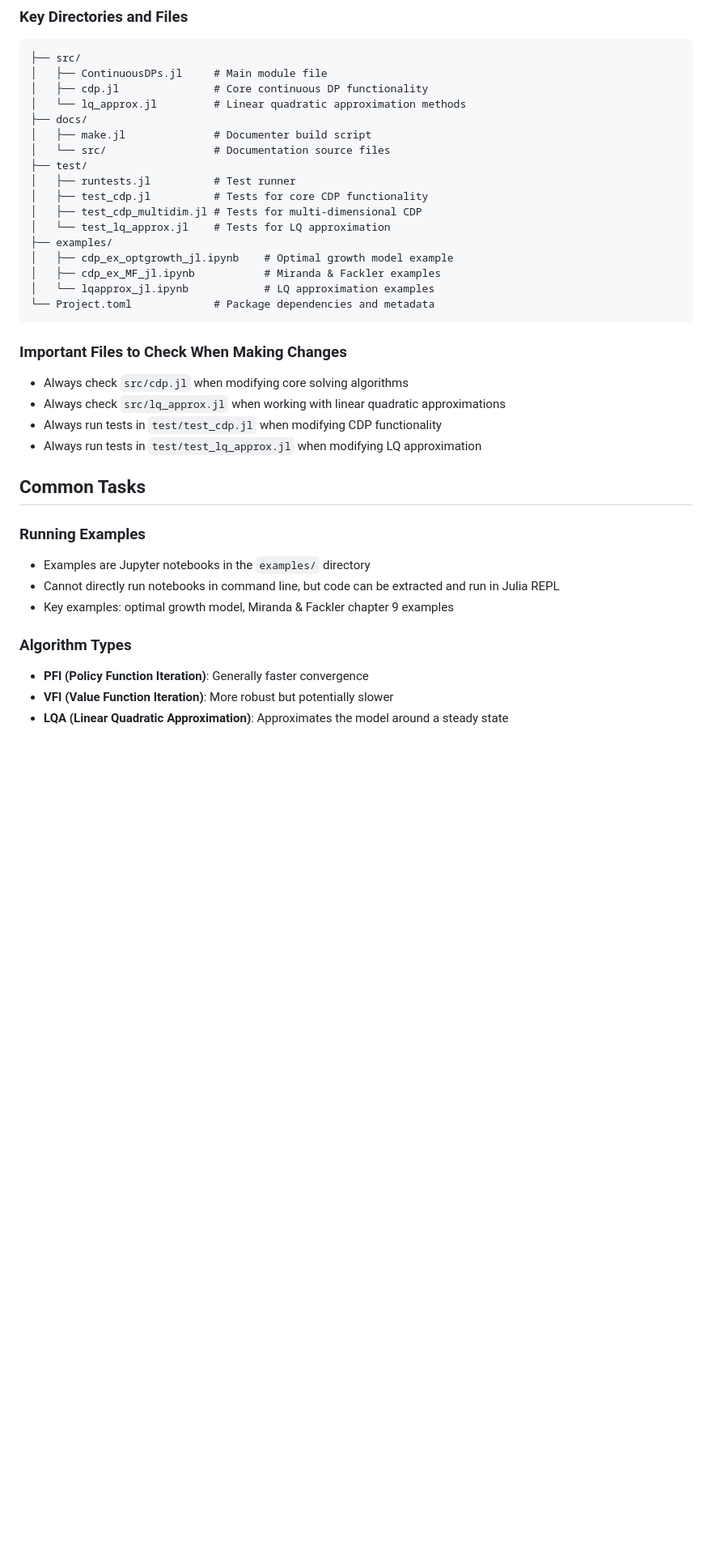
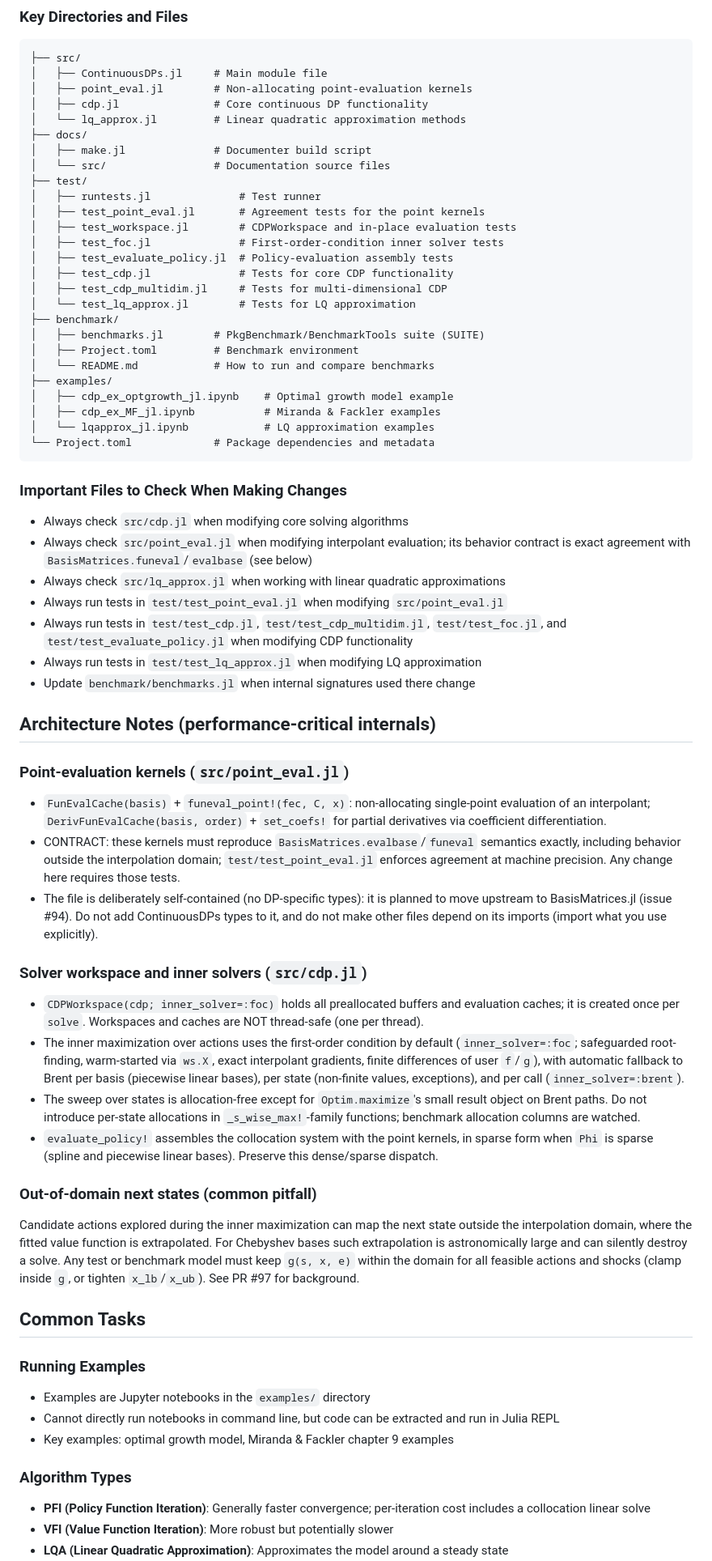
Before and after one commit to QuantEcon/ContinuousDPs.jl, a Markdown page: .github/copilot-instructions.md, the part around one of its changes. Shown at 81% size. Rendered like a GitHub page; blank space fills up the shorter version.

````diff
--- a/.github/copilot-instructions.md
+++ b/.github/copilot-instructions.md
@@ -71,16 +75,25 @@ ALWAYS run these validation steps after making changes:
 ```
 ├── src/
 │   ├── ContinuousDPs.jl     # Main module file
+│   ├── point_eval.jl        # Non-allocating point-evaluation kernels
 │   ├── cdp.jl               # Core continuous DP functionality
 │   └── lq_approx.jl         # Linear quadratic approximation methods
 ├── docs/
 │   ├── make.jl              # Documenter build script
 │   └── src/                 # Documentation source files
 ├── test/
-│   ├── runtests.jl          # Test runner
-│   ├── test_cdp.jl          # Tests for core CDP functionality
-│   ├── test_cdp_multidim.jl # Tests for multi-dimensional CDP
-│   └── test_lq_approx.jl    # Tests for LQ approximation
+│   ├── runtests.jl              # Test runner
+│   ├── test_point_eval.jl       # Agreement tests for the point kernels
+│   ├── test_workspace.jl        # CDPWorkspace and in-place evaluation tests
+│   ├── test_foc.jl              # First-order-condition inner solver tests
+│   ├── test_evaluate_policy.jl  # Policy-evaluation assembly tests
+│   ├── test_cdp.jl              # Tests for core CDP functionality
+│   ├── test_cdp_multidim.jl     # Tests for multi-dimensional CDP
+│   └── test_lq_approx.jl        # Tests for LQ approximation
+├── benchmark/
+│   ├── benchmarks.jl        # PkgBenchmark/BenchmarkTools suite (SUITE)
+│   ├── Project.toml         # Benchmark environment
+│   └── README.md            # How to run and compare benchmarks
 ├── examples/
 │   ├── cdp_ex_optgrowth_jl.ipynb    # Optimal growth model example
 │   ├── cdp_ex_MF_jl.ipynb           # Miranda & Fackler examples
@@ -90,9 +103,28 @@ ALWAYS run these validation steps after making changes:
 
 ### Important Files to Check When Making Changes
 - Always check `src/cdp.jl` when modifying core solving algorithms
+- Always check `src/point_eval.jl` when modifying interpolant evaluation; its behavior contract is exact agreement with `BasisMatrices.funeval`/`evalbase` (see below)
 - Always check `src/lq_approx.jl` when working with linear quadratic approximations
-- Always run tests in `test/test_cdp.jl` when modifying CDP functionality
+- Always run tests in `test/test_point_eval.jl` when modifying `src/point_eval.jl`
+- Always run tests in `test/test_cdp.jl`, `test/test_cdp_multidim.jl`, `test/test_foc.jl`, and `test/test_evaluate_policy.jl` when modifying CDP functionality
 - Always run tests in `test/test_lq_approx.jl` when modifying LQ approximation
+- Update `benchmark/benchmarks.jl` when internal signatures used there change
+
+## Architecture Notes (performance-critical internals)
+
+### Point-evaluation kernels (`src/point_eval.jl`)
+- `FunEvalCache(basis)` + `funeval_point!(fec, C, x)`: non-allocating single-point evaluation of an interpolant; `DerivFunEvalCache(basis, order)` + `set_coefs!` for partial derivatives via coefficient differentiation.
+- CONTRACT: these kernels must reproduce `BasisMatrices.evalbase`/`funeval` semantics exactly, including behavior outside the interpolation domain; `test/test_point_eval.jl` enforces agreement at machine precision. Any change here requires those tests.
+- The file is deliberately self-contained (no DP-specific types): it is planned to move upstream to BasisMatrices.jl (issue #94). Do not add ContinuousDPs types to it, and do not make other files depend on its imports (import what you use explicitly).
+
+### Solver workspace and inner solvers (`src/cdp.jl`)
+- `CDPWorkspace(cdp; inner_solver=:foc)` holds all preallocated buffers and evaluation caches; it is created once per `solve`. Workspaces and caches are NOT thread-safe (one per thread).
+- The inner maximization over actions uses the first-order condition by default (`inner_solver=:foc`; safeguarded root-finding, warm-started via `ws.X`, exact interpolant gradients, finite differences of user `f`/`g`), with automatic fallback to Brent per basis (piecewise linear bases), per state (non-finite values, exceptions), and per call (`inner_solver=:brent`).
+- The sweep over states is allocation-free except for `Optim.maximize`'s small result object on Brent paths. Do not introduce per-state allocations in `_s_wise_max!`-family functions; benchmark allocation columns are watched.
+- `evaluate_policy!` assembles the collocation system with the point kernels, in sparse form when `Phi` is sparse (spline and piecewise linear bases). Preserve this dense/sparse dispatch.
+
+### Out-of-domain next states (common pitfall)
+Candidate actions explored during the inner maximization can map the next state outside the interpolation domain, where the fitted value function is extrapolated. For Chebyshev bases such extrapolation is astronomically large and can silently destroy a solve. Any test or benchmark model must keep `g(s, x, e)` within the domain for all feasible actions and shocks (clamp inside `g`, or tighten `x_lb`/`x_ub`). See PR #97 for background.
 
 ## Common Tasks
 
@@ -102,6 +134,6 @@ ALWAYS run these validation steps after making changes:
 - Key examples: optimal growth model, Miranda & Fackler chapter 9 examples
 
 ### Algorithm Types
-- **PFI (Policy Function Iteration)**: Generally faster convergence
+- **PFI (Policy Function Iteration)**: Generally faster convergence; per-iteration cost includes a collocation linear solve
 - **VFI (Value Function Iteration)**: More robust but potentially slower
 - **LQA (Linear Quadratic Approximation)**: Approximates the model around a steady state
````
Also changed, not shown: other parts of .github/copilot-instructions.md (+23 -9 lines), AGENTS.md (added, +3 -0 lines), CLAUDE.md (added, +1 -0 lines).
